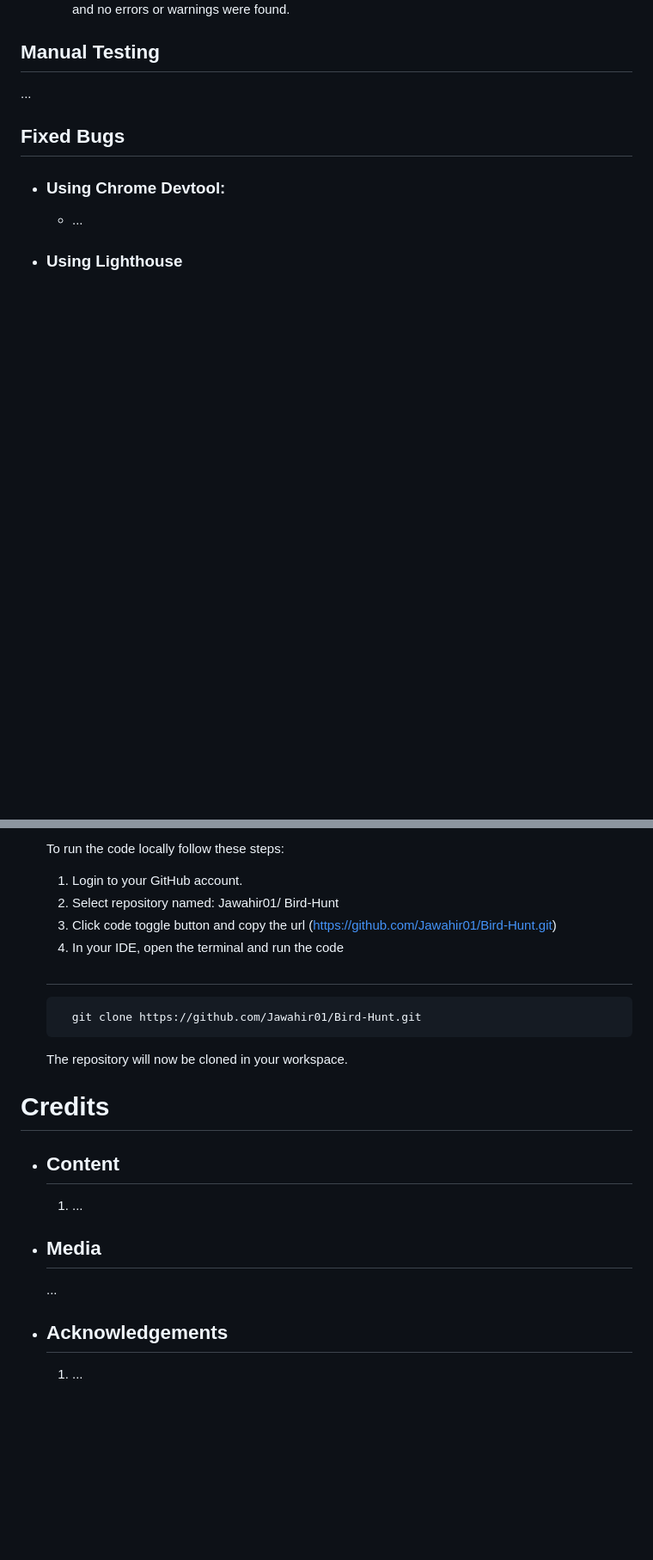
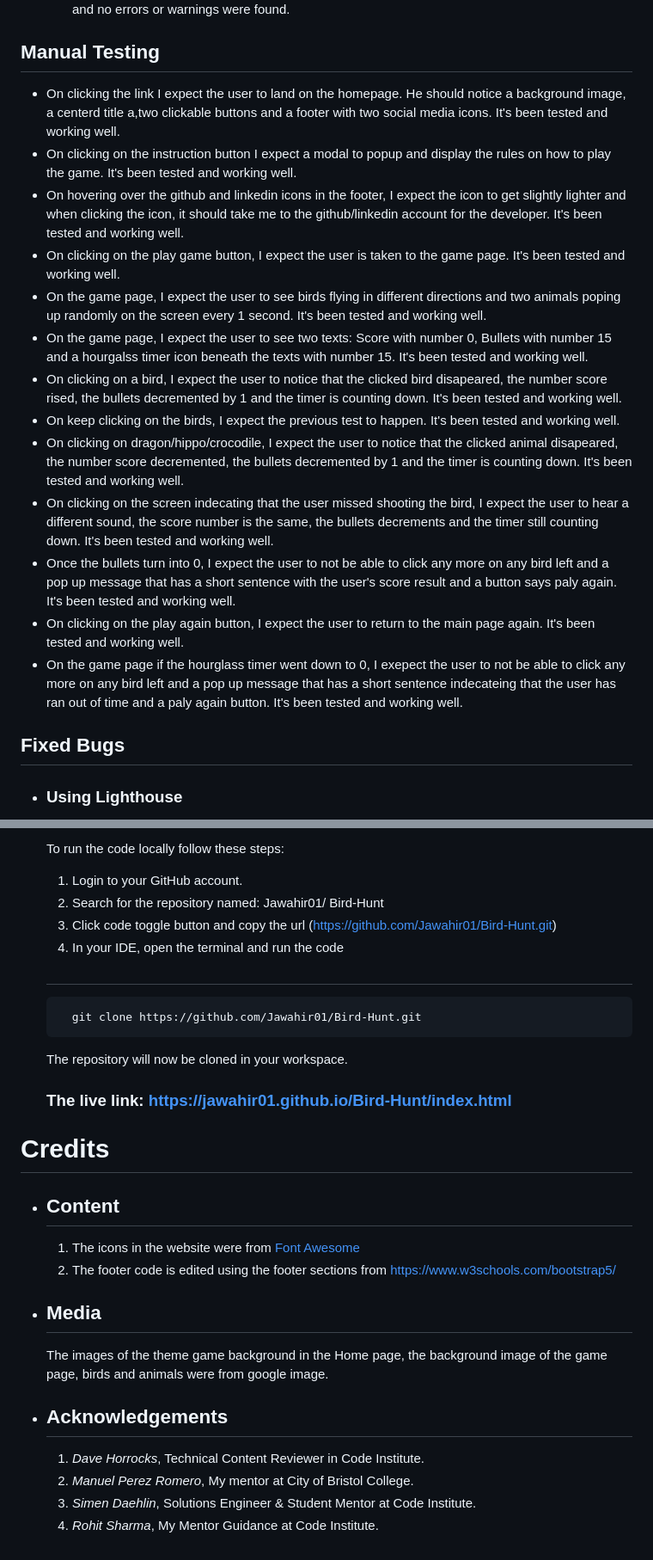
Before and after one commit to Jawahir01/Bird-Hunt, a Markdown page: README.md, 2 parts joined by grey strips. Shown: that part at 86% size. Rendered like a GitHub page; blank space fills up the shorter version.

```diff
--- a/README.md
+++ b/README.md
@@ -116,12 +119,22 @@ Bird Hunt is a fun and challenging game where you can test your shooting skills.
 
 
 ## **Manual Testing**
-...
+- On clicking the link I expect the user to land on the homepage. He should notice a background image, a centerd title a,two clickable buttons and a footer with two social media icons. It's been tested and working well.
+- On clicking on the instruction button I expect a modal to popup and display the rules on how to play the game. It's been tested and working well.
+- On hovering over the github and linkedin icons in the footer, I expect the icon to get slightly lighter and when clicking the icon, it should take me to the github/linkedin account for the developer. It's been tested and working well.
+- On clicking on the play game button, I expect the user is taken to the game page. It's been tested and working well.
+- On the game page, I expect the user to see birds flying in different directions and two animals poping up randomly on the screen every 1 second. It's been tested and working well.
+- On the game page, I expect the user to see two texts: Score with number 0, Bullets with number 15 and a hourgalss timer icon beneath the texts with number 15. It's been tested and working well.
+- On clicking on a bird, I expect the user to notice that the clicked bird disapeared, the number score rised, the bullets decremented by 1 and the timer is counting down. It's been tested and working well.
+- On keep clicking on the birds, I expect the previous test to happen. It's been tested and working well.
+- On clicking on dragon/hippo/crocodile, I expect the user to notice that the clicked animal disapeared, the number score decremented, the bullets decremented by 1 and the timer is counting down. It's been tested and working well.
+- On clicking on the screen indecating that the user missed shooting the bird, I expect the user to hear a different sound, the score number is the same, the bullets decrements and the timer still counting down. It's been tested and working well.
+- Once the bullets turn into 0, I expect the user to not be able to click any more on any bird left and a pop up message that has a short sentence with the user's score result and a button says paly again. It's been tested and working well.
+- On clicking on the play again button, I expect the user to return to the main page again. It's been tested and working well.
+- On the game page if the hourglass timer went down to 0, I exepect the user to not be able to click any more on any bird left and a pop up message that has a short sentence indecateing that the user has ran out of time and a paly again button. It's been tested and working well.
 
 
 
 ## **Fixed Bugs**
-- ### **Using Chrome Devtool:**
-    - ...
 
 - ### **Using Lighthouse**
@@ -144,7 +168,7 @@ Bird Hunt is a fun and challenging game where you can test your shooting skills.
 - ### **Local Deployment:**
     To run the code locally follow these steps:
     1. Login to your GitHub account.
-    2. Select repository named: Jawahir01/ Bird-Hunt
+    2. Search for the repository named: Jawahir01/ Bird-Hunt
     3. Click code toggle button and copy the url (https://github.com/Jawahir01/Bird-Hunt.git)
     4. In your IDE, open the terminal and run the code
 
@@ -152,12 +176,18 @@ Bird Hunt is a fun and challenging game where you can test your shooting skills.
         git clone https://github.com/Jawahir01/Bird-Hunt.git
     The repository will now be cloned in your workspace.
 
-
+    ### **The live link:** https://jawahir01.github.io/Bird-Hunt/index.html
 
 # **Credits**
 - ## **Content**
-    1. ...
+    1. The icons in the website were from [Font Awesome](https://fontawesome.com)
+    2. The footer code is edited using the footer sections from https://www.w3schools.com/bootstrap5/
+
 - ## **Media**
-     ...
+     The images of the theme game background in the Home page, the background image of the game page,  birds and animals were from google image.
+
 - ## **Acknowledgements**
-     1. ...
+     1. _Dave Horrocks_, Technical Content Reviewer in Code Institute.
+     2. _Manuel Perez Romero_, My mentor at City of Bristol College.
+     3. _Simen Daehlin_, Solutions Engineer & Student Mentor at Code Institute.
+     4. _Rohit Sharma_, My Mentor Guidance at Code Institute.
```
Also changed, not shown: other parts of README.md (+24 -10 lines), assets/docs/desktop_LH_gamePage.png (added), assets/docs/desktop_LH_homePage.png (added).
